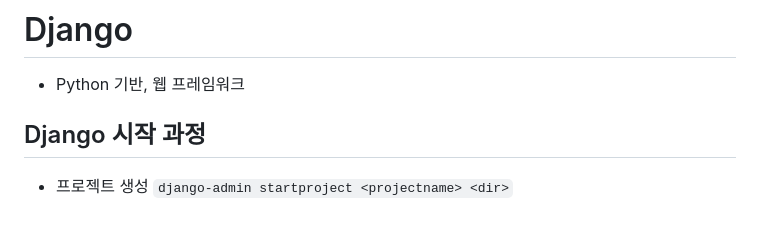
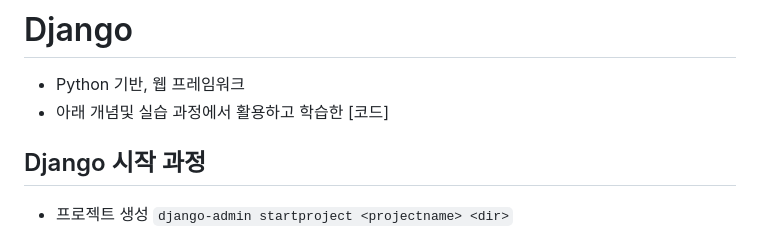
Before and after one commit to seok0205/TIL, a Markdown page: Django/Django_1.md, the part around the change. Rendered like a GitHub page.

Commit message:
modify 241213 TIL
modify 241213 TIL

```diff
--- a/Django/Django_1.md
+++ b/Django/Django_1.md
@@ -1,6 +1,7 @@
 # Django
 
 - Python 기반, 웹 프레임워크
+- 아래 개념및 실습 과정에서 활용하고 학습한 [코드]
 
 ## Django 시작 과정
 
```
